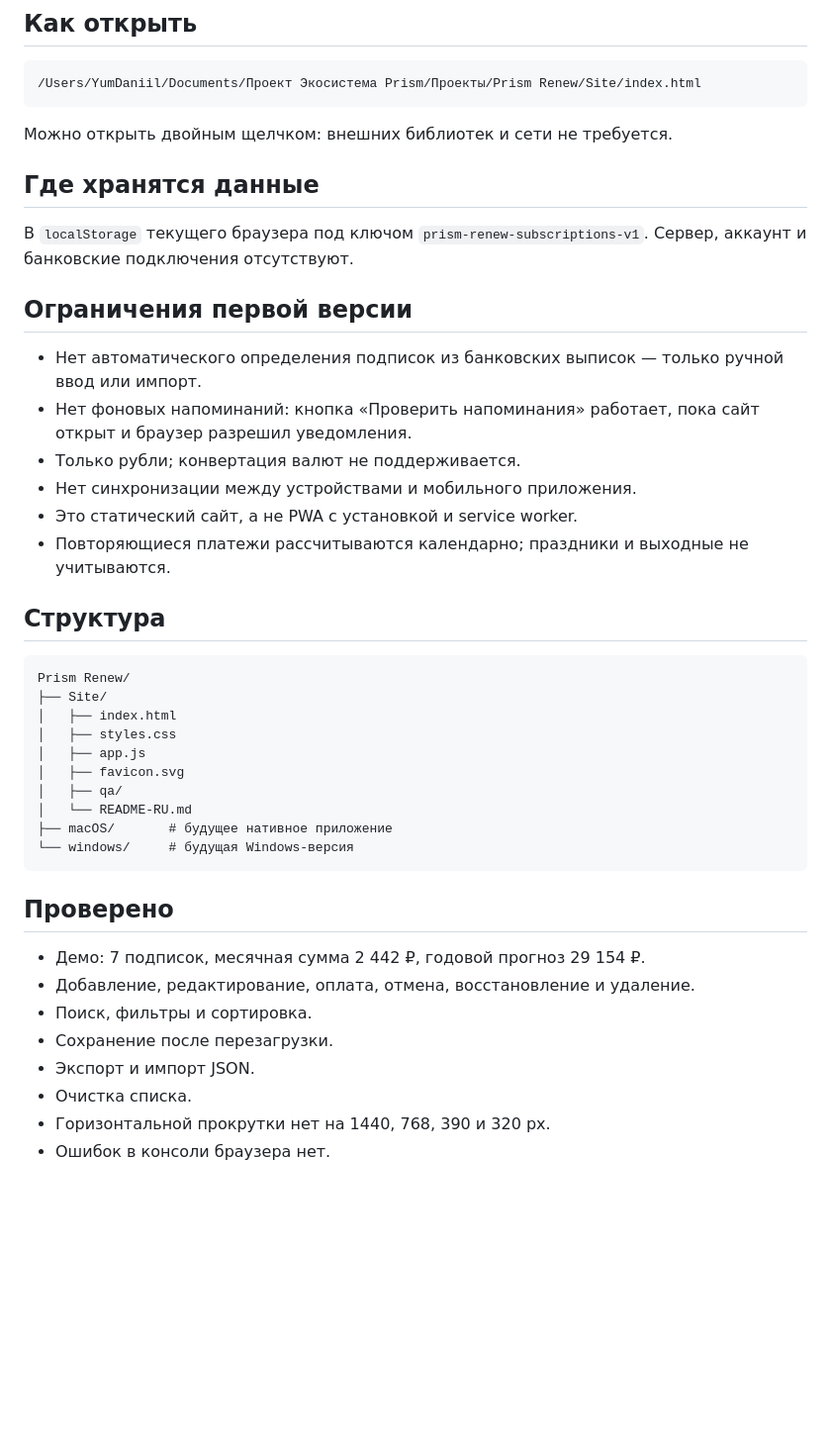
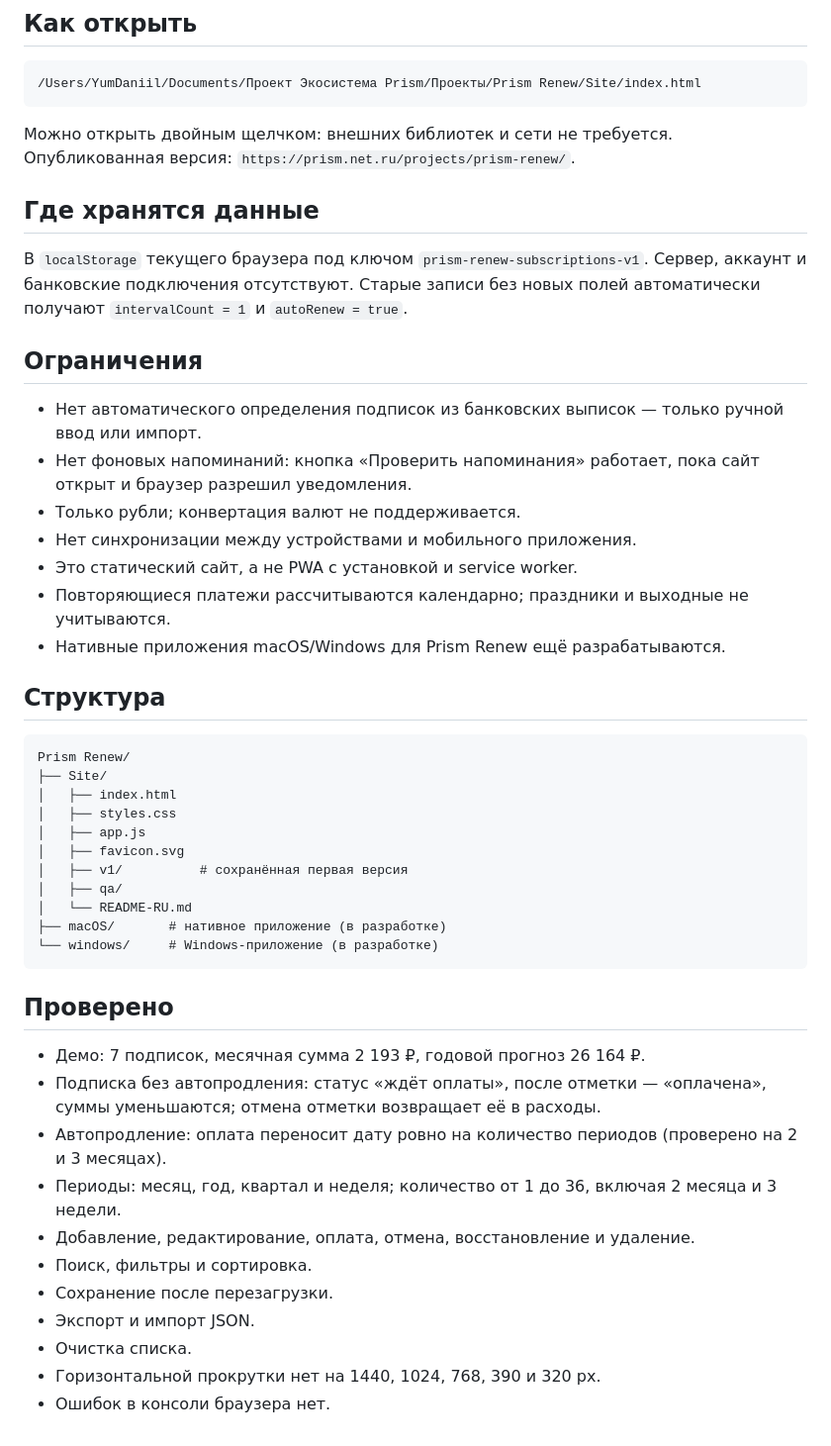
Before and after one commit to YumDaniil/yumdaniil.github.io, a Markdown page: projects/prism-renew/README-RU.md, the part around one of its changes. Shown at 99% size. Drawn GitHub-style; blank space fills up the shorter version.

Commit message:
Update Prism Renew project notes

````diff
--- a/projects/prism-renew/README-RU.md
+++ b/projects/prism-renew/README-RU.md
@@ -31,12 +41,13 @@
 ```
 
 Можно открыть двойным щелчком: внешних библиотек и сети не требуется.
+Опубликованная версия: `https://prism.net.ru/projects/prism-renew/`.
 
 ## Где хранятся данные
 
-В `localStorage` текущего браузера под ключом `prism-renew-subscriptions-v1`. Сервер, аккаунт и банковские подключения отсутствуют.
+В `localStorage` текущего браузера под ключом `prism-renew-subscriptions-v1`. Сервер, аккаунт и банковские подключения отсутствуют. Старые записи без новых полей автоматически получают `intervalCount = 1` и `autoRenew = true`.
 
-## Ограничения первой версии
+## Ограничения
 
 - Нет автоматического определения подписок из банковских выписок — только ручной ввод или импорт.
 - Нет фоновых напоминаний: кнопка «Проверить напоминания» работает, пока сайт открыт и браузер разрешил уведомления.
@@ -44,6 +55,7 @@
 - Нет синхронизации между устройствами и мобильного приложения.
 - Это статический сайт, а не PWA с установкой и service worker.
 - Повторяющиеся платежи рассчитываются календарно; праздники и выходные не учитываются.
+- Нативные приложения macOS/Windows для Prism Renew ещё разрабатываются.
 
 ## Структура
 
@@ -54,19 +66,23 @@ Prism Renew/
 │   ├── styles.css
 │   ├── app.js
 │   ├── favicon.svg
+│   ├── v1/          # сохранённая первая версия
 │   ├── qa/
 │   └── README-RU.md
-├── macOS/       # будущее нативное приложение
-└── windows/     # будущая Windows-версия
+├── macOS/       # нативное приложение (в разработке)
+└── windows/     # Windows-приложение (в разработке)
 ```
 
 ## Проверено
 
-- Демо: 7 подписок, месячная сумма 2 442 ₽, годовой прогноз 29 154 ₽.
+- Демо: 7 подписок, месячная сумма 2 193 ₽, годовой прогноз 26 164 ₽.
+- Подписка без автопродления: статус «ждёт оплаты», после отметки — «оплачена», суммы уменьшаются; отмена отметки возвращает её в расходы.
+- Автопродление: оплата переносит дату ровно на количество периодов (проверено на 2 и 3 месяцах).
+- Периоды: месяц, год, квартал и неделя; количество от 1 до 36, включая 2 месяца и 3 недели.
 - Добавление, редактирование, оплата, отмена, восстановление и удаление.
 - Поиск, фильтры и сортировка.
 - Сохранение после перезагрузки.
 - Экспорт и импорт JSON.
 - Очистка списка.
-- Горизонтальной прокрутки нет на 1440, 768, 390 и 320 px.
+- Горизонтальной прокрутки нет на 1440, 1024, 768, 390 и 320 px.
 - Ошибок в консоли браузера нет.
````
Also changed, not shown: other parts of projects/prism-renew/README-RU.md (+13 -3 lines).
